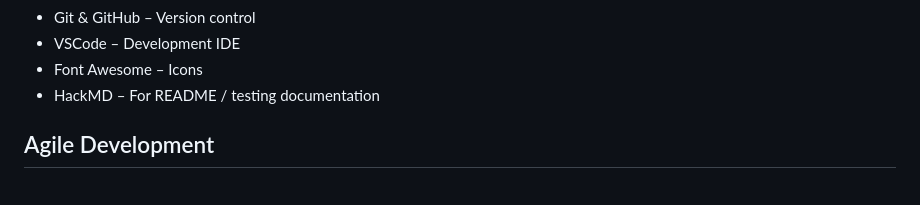
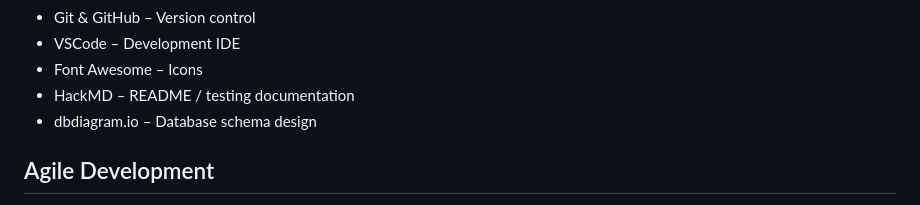
Before and after one commit to Md-Minhazul-Alam/ecommerce, a Markdown page: README.md, the part around the change. Rendered like a GitHub page.

Commit message:
Add dbdiagram.io to tools and technologies

```diff
--- a/README.md
+++ b/README.md
@@ -409,7 +409,8 @@ Tools & Technologies
 - Git & GitHub – Version control
 - VSCode – Development IDE
 - Font Awesome – Icons
-- HackMD – For README / testing documentation
+- HackMD – README / testing documentation
+- dbdiagram.io – Database schema design
 
 Agile Development
 -----------------
```
